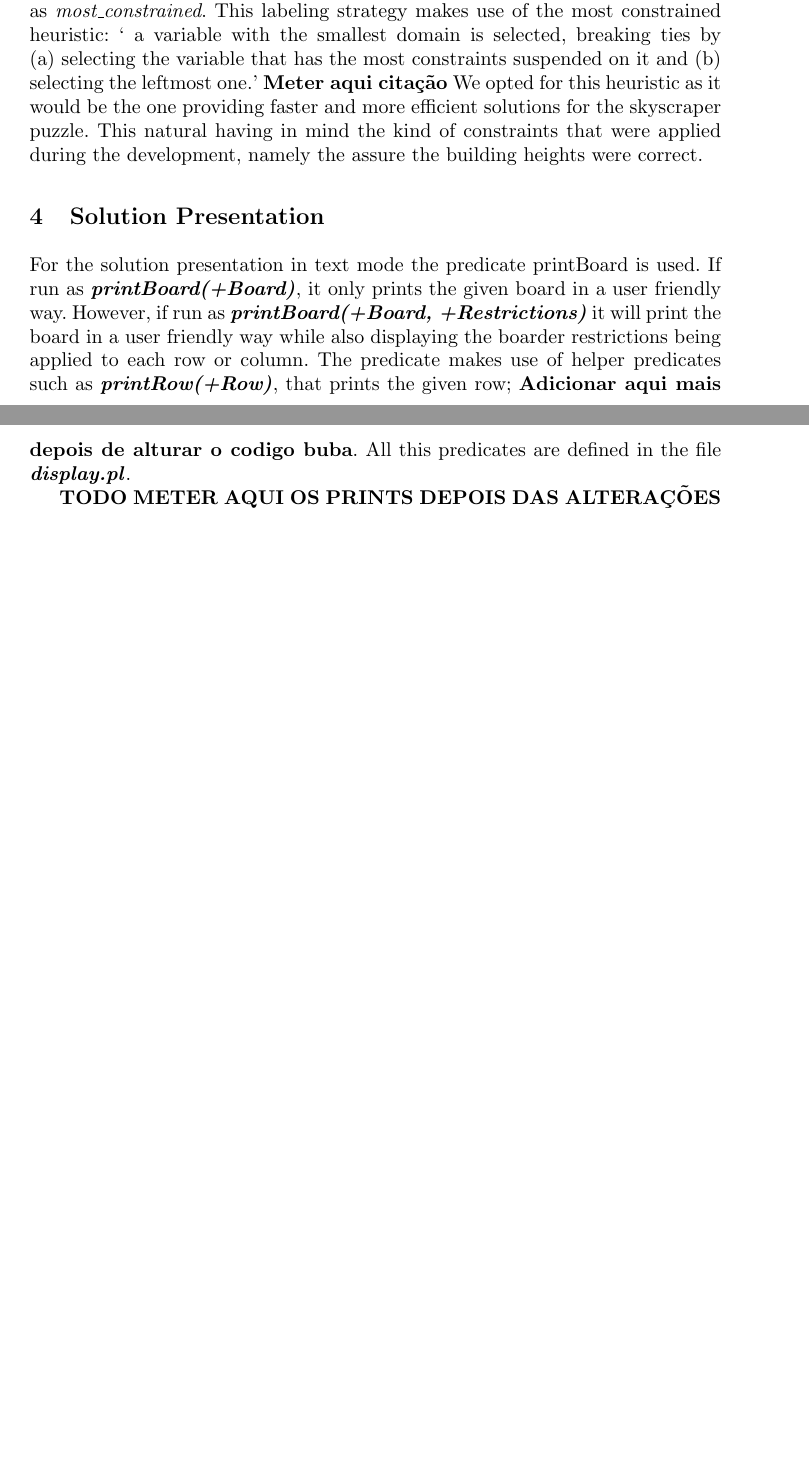
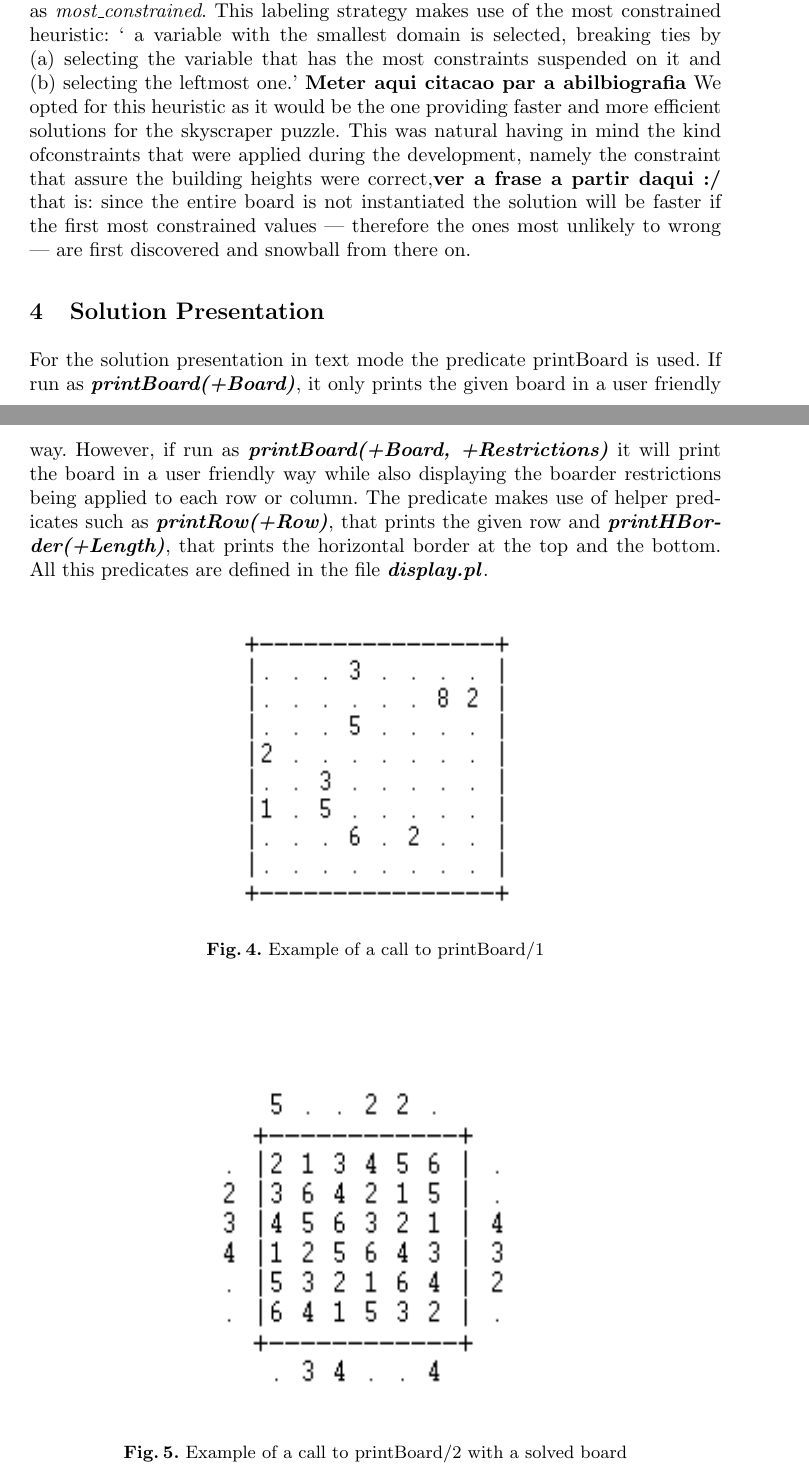
Before and after one commit to EdgarACarneiro/feup-plog, a LaTeX paper (Proj2/Report/PLOG_TP2_Skyscraper_5.tex): two parts of pages 5 and 6 of 6 before the commit and two parts of pages 5 and 6 of 7 after it, joined at a grey line, cut so that both start at the same text, the shorter picture padded with empty space. Compiled offline with pdfLaTeX.

Commit message:
Improved Report

```diff
--- a/Proj2/Report/PLOG_TP2_Skyscraper_5.tex
+++ b/Proj2/Report/PLOG_TP2_Skyscraper_5.tex
@@ -195,11 +195,22 @@ In Skyscraper there is no evaluation of solutions, since the puzzle is solved wh
 %
 \subsection{Search Strategy}
 
-The labeling strategy implemented in the program was the \textbf{\textit{ffc}}, also known as \textit{most\_constrained}. This labeling strategy makes use of the most constrained heuristic: ` a variable with the smallest domain is selected, breaking ties by (a) selecting the variable that has the most constraints suspended on it and (b) selecting the leftmost one.' \textbf{Meter aqui citação} We opted for this heuristic as it would be the one providing faster and more efficient solutions for the skyscraper puzzle. This natural having in mind the kind of constraints that were applied during the development, namely the assure the building heights were correct.
+The labeling strategy implemented in the program was the \textbf{\textit{ffc}}, also known as \textit{most\_constrained}. This labeling strategy makes use of the most constrained heuristic: ` a variable with the smallest domain is selected, breaking ties by (a) selecting the variable that has the most constraints suspended on it and (b) selecting the leftmost one.' \textbf{Meter aqui citacao par a abilbiografia} We opted for this heuristic as it would be the one providing faster and more efficient solutions for the skyscraper puzzle. This was natural having in mind the kind ofconstraints that were applied during the development, namely the constraint that assure the building heights were correct,\textbf{ver a frase a partir daqui :/} that is: since the entire board is not instantiated the solution will be faster if the first most constrained values --- therefore the ones most unlikely to wrong --- are first discovered and snowball from there on.
 
 %
 \section{Solution Presentation}
 
-For the solution presentation in text mode the predicate printBoard is used. If run as \textbf{\textit{printBoard(+Board)}}, it only prints the given board in a user friendly way. However, if run as \textbf{\textit{printBoard(+Board, +Restrictions)}} it will print the board in a user friendly way while also displaying the boarder restrictions being applied to each row or column. The predicate makes use of helper predicates such as \textbf{\textit{printRow(+Row)}}, that prints the given row; \textbf{Adicionar aqui mais depois de alturar o codigo buba}. All this predicates are defined in the file \textbf{\textit{display.pl}}.
+For the solution presentation in text mode the predicate printBoard is used. If run as \textbf{\textit{printBoard(+Board)}}, it only prints the given board in a user friendly way. However, if run as \textbf{\textit{printBoard(+Board, +Restrictions)}} it will print the board in a user friendly way while also displaying the boarder restrictions being applied to each row or column. The predicate makes use of helper predicates such as \textbf{\textit{printRow(+Row)}}, that prints the given row and \textbf{\textit{printHBorder(+Length)}}, that prints the horizontal border at the top and the bottom. All this predicates are defined in the file \textbf{\textit{display.pl}}.
 
-\textbf{TODO METER AQUI OS PRINTS DEPOIS DAS ALTERAÇÕES}
+\begin{figure}[h!]
+\begin{center}
+\includegraphics[height=5cm,width=5cm]{images/printBoard1.png}
+\caption{Example of a call to printBoard/1}
+\label{Figure 3}
+\end{center}
+\end{figure}
+
+\begin{figure}[h!]
+\begin{center}
+\includegraphics[height=6cm,width=6cm]{images/printBoard21.png}
+\caption{Example of a call to printBoard/2 with a solved board}
```
Also changed, not shown: Proj2/Report/PLOG_TP2_Skyscraper_5.pdf, Proj2/Report/images/printBoard1.PNG (added), Proj2/Report/images/printBoard21.PNG (added), Proj2/Report/PLOG_TP2_Skyscraper_5.tex (15 more changed lines), 3 other files.
